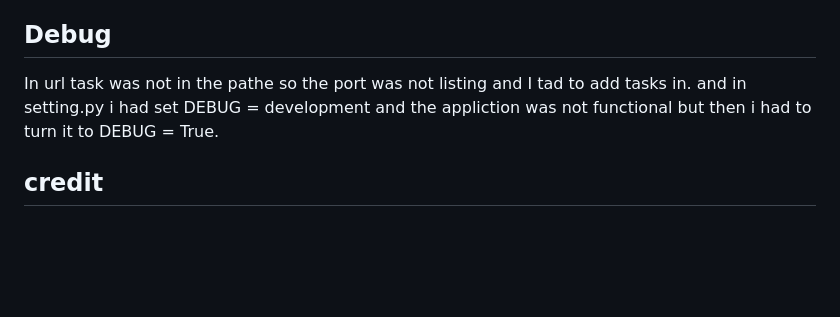
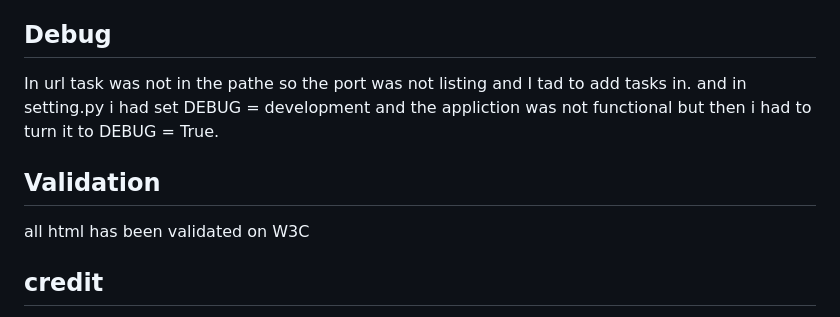
Before and after one commit to JoannaAdermark1/My_django_project, a Markdown page: README.md, the part around the change. GitHub-like rendering; blank space fills up the shorter version.

```diff
--- a/README.md
+++ b/README.md
@@ -208,6 +208,9 @@ I tested the website in different browsers chrome,firefox,safari and i confirm t
 In url task was not in the pathe so the port was not listing and I tad to add tasks in.
 and in setting.py i had set DEBUG = development and the appliction was not functional but then i had to turn it to DEBUG = True.
 
+## Validation
+all html has been validated on W3C
+
 ## credit
 Basic structure of and understanding of the page development taken from Code Institute project walkthrogh Hello Django and i think therefore i blog and
 https://www.youtube.com/watch?v=llbtoQTt4qw  Dennis Ivy
```
